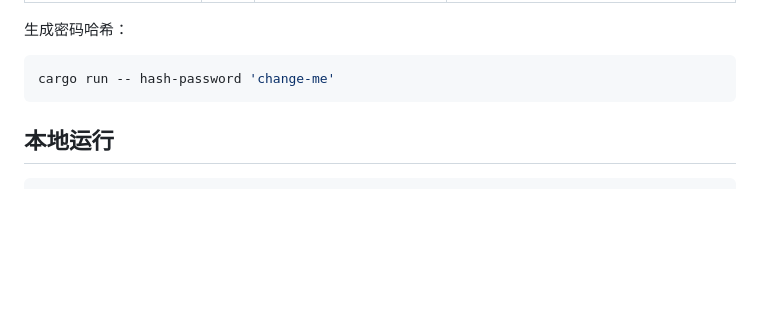
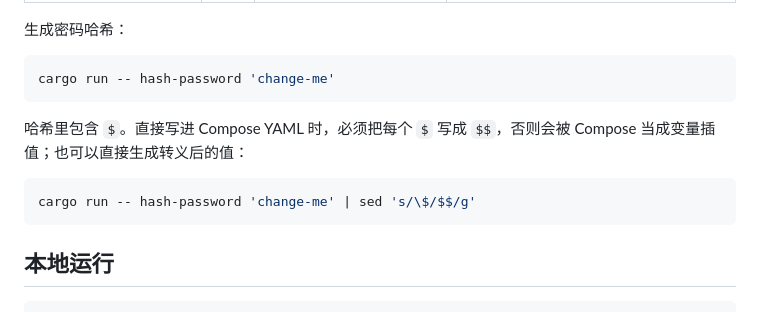
Before and after one commit to GGflyJean/LLibrary, a Markdown page: README.md, the part around the change. Rendered like a GitHub page; blank space fills up the shorter version.

Commit message:
docs: explain escaping argon2 hashes in compose

````diff
--- a/README.md
+++ b/README.md
@@ -34,6 +34,12 @@
 
 ```bash
 cargo run -- hash-password 'change-me'
+```
+
+哈希里包含 `$`。直接写进 Compose YAML 时，必须把每个 `$` 写成 `$$`，否则会被 Compose 当成变量插值；也可以直接生成转义后的值：
+
+```bash
+cargo run -- hash-password 'change-me' | sed 's/\$/$$/g'
 ```
 
 ## 本地运行
````
Also changed, not shown: docs/deployment.md (+6 -0 lines).
